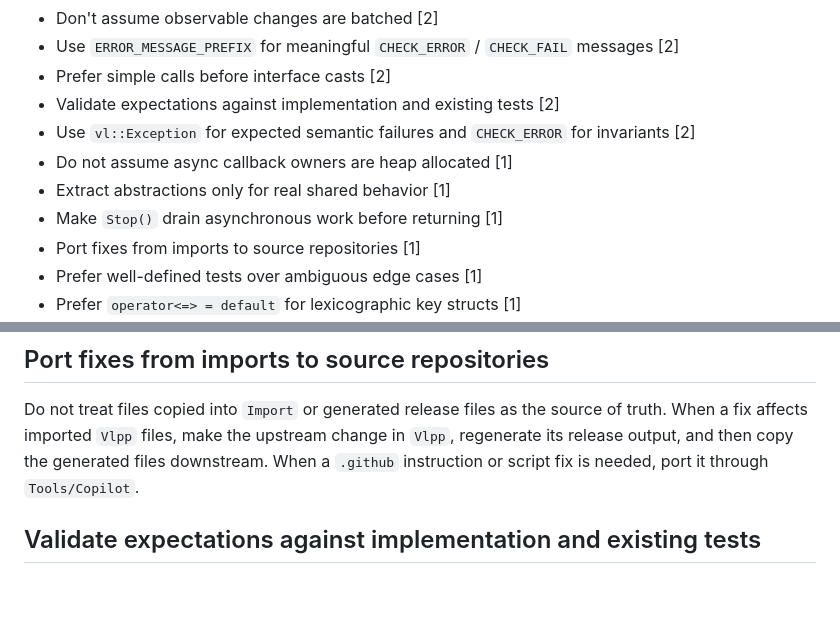
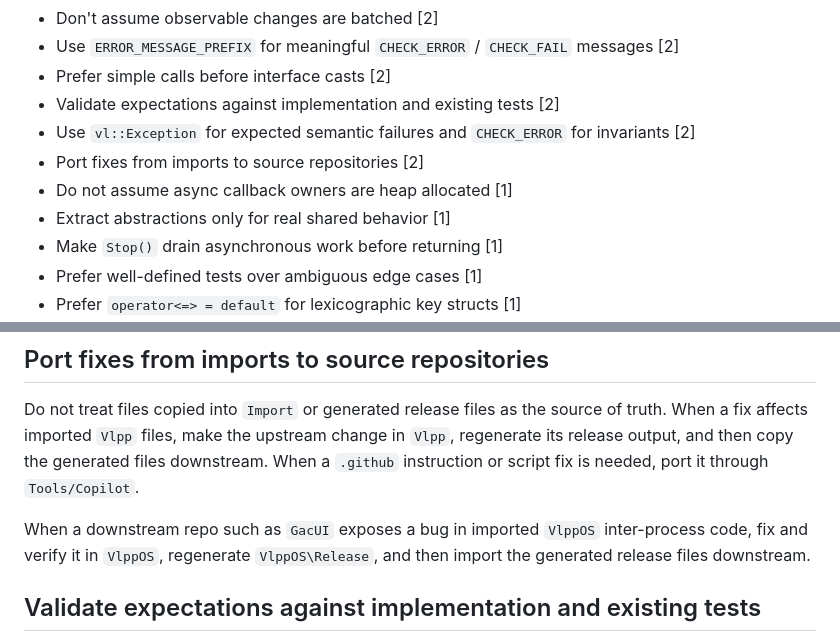
Before and after one commit to vczh-libraries/VlppOS, a Markdown page: .github/KnowledgeBase/Learning.md, 2 parts joined by grey strips. Rendered like a GitHub page; blank space fills up the shorter version.

```diff
--- a/.github/KnowledgeBase/Learning.md
+++ b/.github/KnowledgeBase/Learning.md
@@ -12,10 +12,10 @@
 - Prefer simple calls before interface casts [2]
 - Validate expectations against implementation and existing tests [2]
 - Use `vl::Exception` for expected semantic failures and `CHECK_ERROR` for invariants [2]
+- Port fixes from imports to source repositories [2]
 - Do not assume async callback owners are heap allocated [1]
 - Extract abstractions only for real shared behavior [1]
 - Make `Stop()` drain asynchronous work before returning [1]
-- Port fixes from imports to source repositories [1]
 - Prefer well-defined tests over ambiguous edge cases [1]
 - Prefer `operator<=> = default` for lexicographic key structs [1]
 - Prefer two-pointer merge for sorted range maps [1]
@@ -82,6 +82,8 @@ If an API exposes `Stop()`, callers should be able to rely on it as the shutdown
 ## Port fixes from imports to source repositories
 
 Do not treat files copied into `Import` or generated release files as the source of truth. When a fix affects imported `Vlpp` files, make the upstream change in `Vlpp`, regenerate its release output, and then copy the generated files downstream. When a `.github` instruction or script fix is needed, port it through `Tools/Copilot`.
+
+When a downstream repo such as `GacUI` exposes a bug in imported `VlppOS` inter-process code, fix and verify it in `VlppOS`, regenerate `VlppOS\Release`, and then import the generated release files downstream.
 
 ## Validate expectations against implementation and existing tests
 
```
Also changed, not shown: .github/prompts/investigate.prompt.md (+11 -0 lines).
